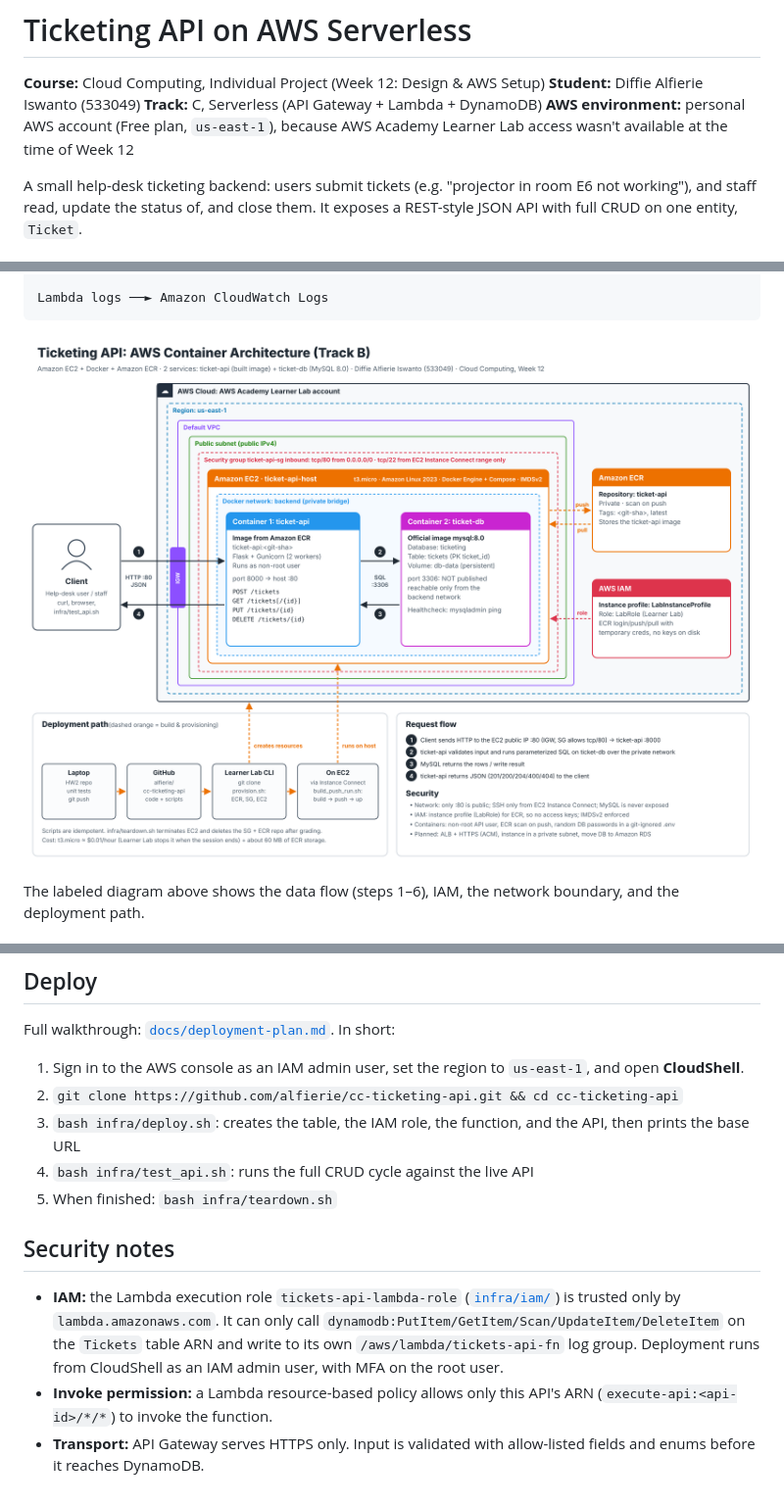
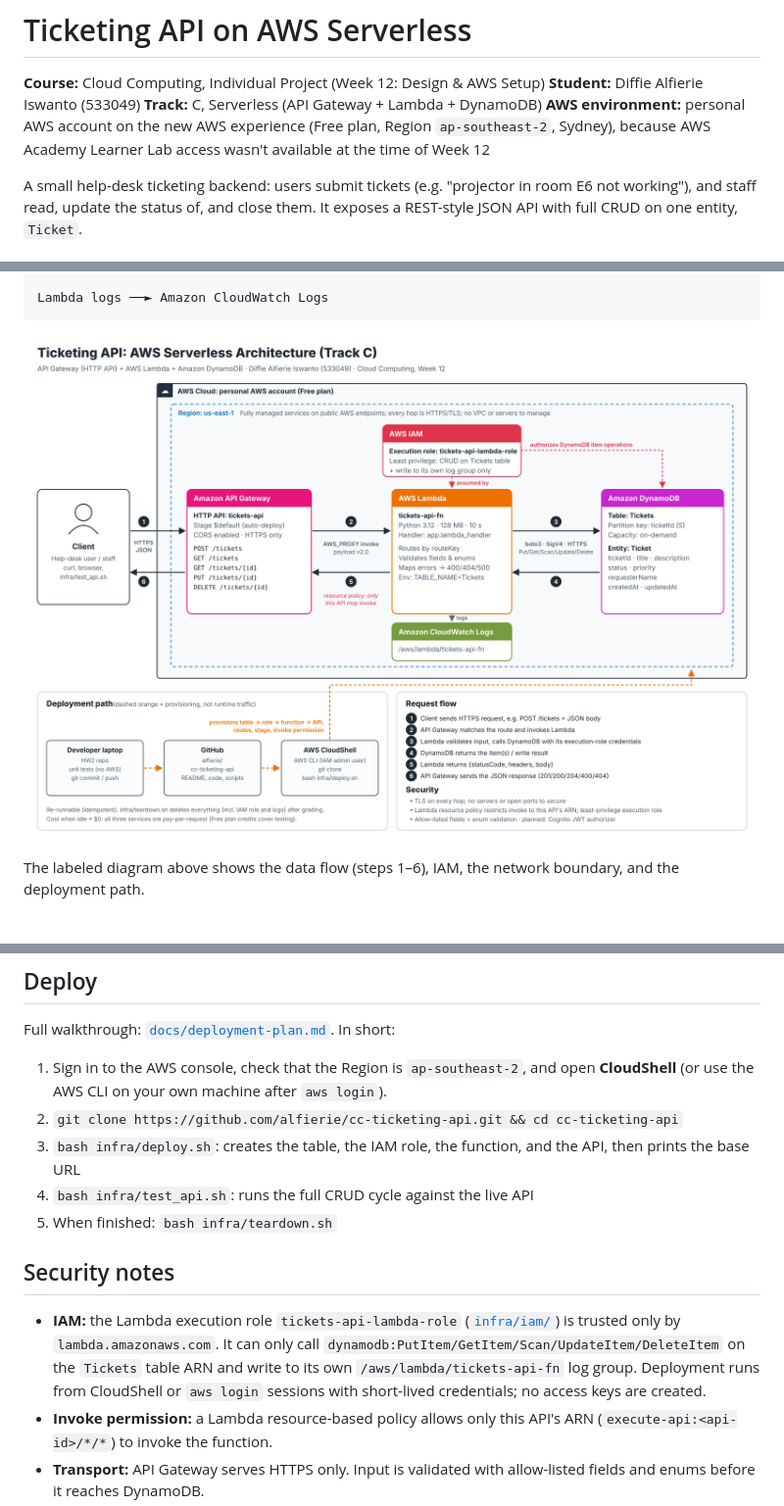
Before and after one commit to alfierie/cc-ticketing-api, a Markdown page: README.md, 3 parts joined by grey strips. Shown at 98% size. GitHub-like rendering; pictures changed too: docs/architecture.png.

Commit message:
Deploy to ap-southeast-2, the AWS project's selected Region
The new AWS experience requires regional resources in the project's Region
and does not allow Lambda or API Gateway in us-east-1.

```diff
--- a/README.md
+++ b/README.md
@@ -3,7 +3,7 @@
 **Course:** Cloud Computing, Individual Project (Week 12: Design & AWS Setup)
 **Student:** Diffie Alfierie Iswanto (533049)
 **Track:** C, Serverless (API Gateway + Lambda + DynamoDB)
-**AWS environment:** personal AWS account (Free plan, `us-east-1`), because AWS Academy Learner Lab access wasn't available at the time of Week 12
+**AWS environment:** personal AWS account on the new AWS experience (Free plan, Region `ap-southeast-2`, Sydney), because AWS Academy Learner Lab access wasn't available at the time of Week 12
 
 A small help-desk ticketing backend: users submit tickets (e.g. "projector in room E6 not working"),
 and staff read, update the status of, and close them. It exposes a REST-style JSON API with full CRUD on one entity, `Ticket`.
@@ -79,7 +79,7 @@ python3 -m unittest discover -s tests -v
 
 Full walkthrough: [`docs/deployment-plan.md`](docs/deployment-plan.md). In short:
 
-1. Sign in to the AWS console as an IAM admin user, set the region to `us-east-1`, and open **CloudShell**.
+1. Sign in to the AWS console, check that the Region is `ap-southeast-2`, and open **CloudShell** (or use the AWS CLI on your own machine after `aws login`).
 2. `git clone https://github.com/alfierie/cc-ticketing-api.git && cd cc-ticketing-api`
 3. `bash infra/deploy.sh`: creates the table, the IAM role, the function, and the API, then prints the base URL
 4. `bash infra/test_api.sh`: runs the full CRUD cycle against the live API
@@ -89,7 +89,7 @@ Full walkthrough: [`docs/deployment-plan.md`](docs/deployment-plan.md). In short
 
 - **IAM:** the Lambda execution role `tickets-api-lambda-role` ([`infra/iam/`](infra/iam)) is trusted only by `lambda.amazonaws.com`.
   It can only call `dynamodb:PutItem/GetItem/Scan/UpdateItem/DeleteItem` on the `Tickets` table ARN and write to its own
-  `/aws/lambda/tickets-api-fn` log group. Deployment runs from CloudShell as an IAM admin user, with MFA on the root user.
+  `/aws/lambda/tickets-api-fn` log group. Deployment runs from CloudShell or `aws login` sessions with short-lived credentials; no access keys are created.
 - **Invoke permission:** a Lambda resource-based policy allows only this API's ARN (`execute-api:<api-id>/*/*`) to invoke the function.
 - **Transport:** API Gateway serves HTTPS only. Input is validated with allow-listed fields and enums before it reaches DynamoDB.
 - **Not in scope for Week 12:** authentication (planned: Amazon Cognito JWT authorizer on the HTTP API).
```
Also changed, not shown: docs/deployment-plan.md (+9 -9 lines), 1 other file.
